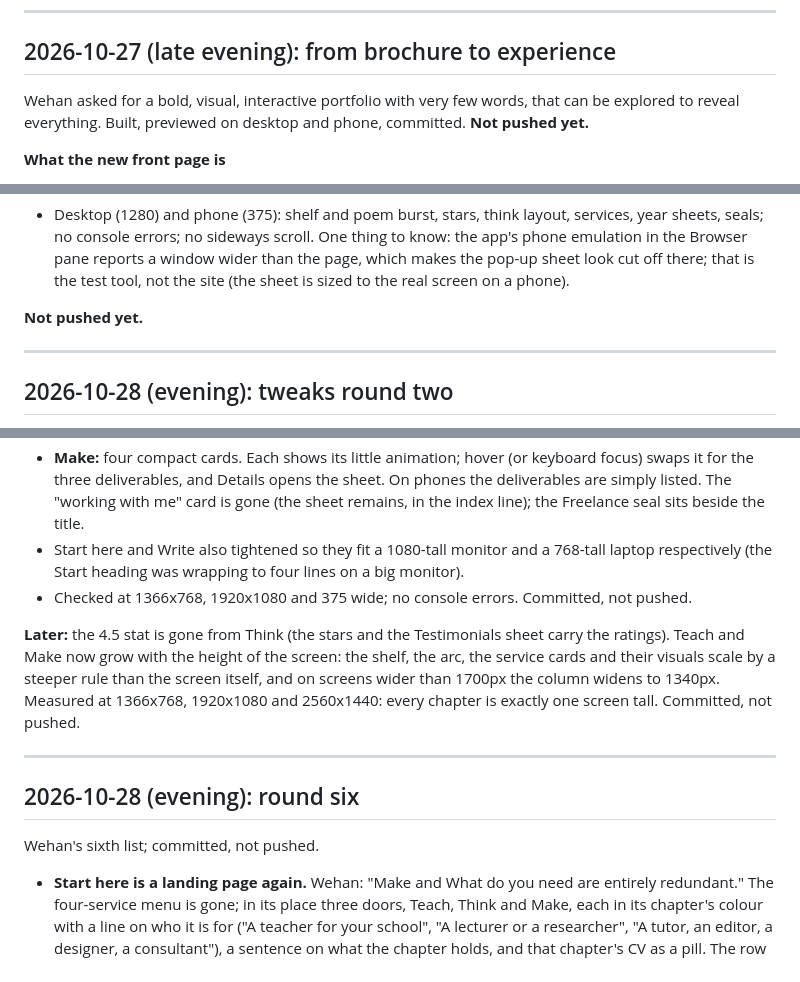
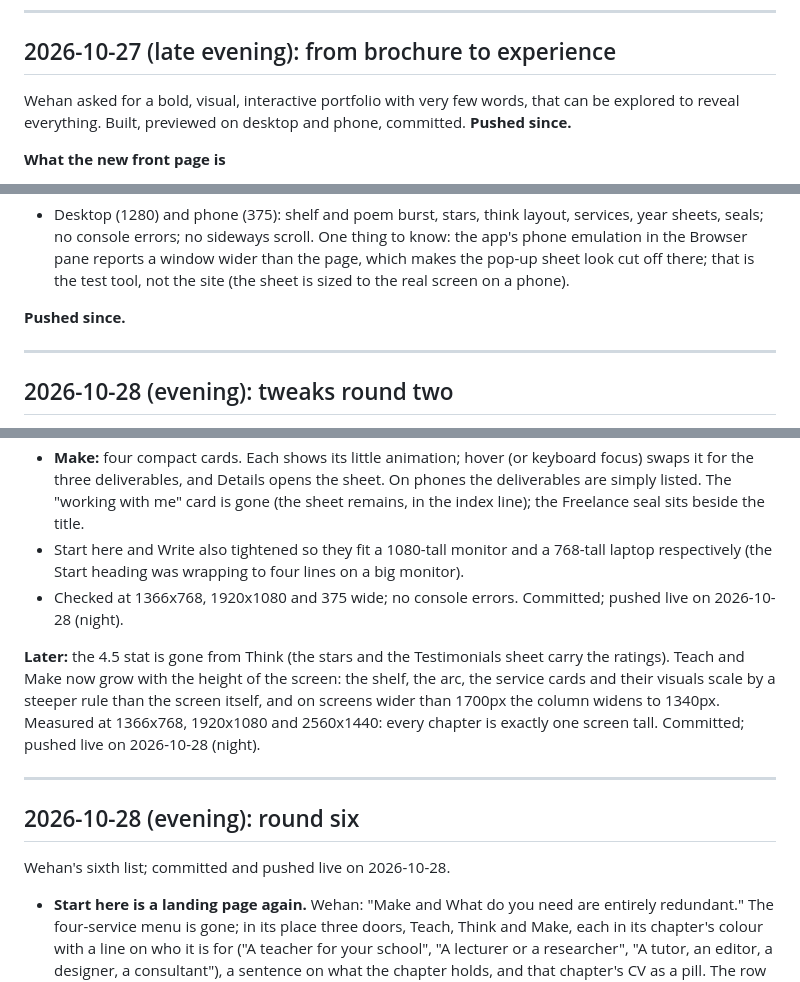
Before and after one commit to wehancoombs/wehancoombs.github.io, a Markdown page: PROGRESS.md, 3 parts joined by grey strips. Rendered like a GitHub page.

Commit message:
PROGRESS.md: everything up to round seven is live
Co-Authored-By: Claude Fable 5.1 <noreply@anthropic.com>

```diff
--- a/PROGRESS.md
+++ b/PROGRESS.md
@@ -62,7 +62,7 @@ Feel: warm, scholarly, uncluttered. Plain static files (HTML + CSS), hosted on G
 
 ## 2026-10-27 (late evening): from brochure to experience
 
-Wehan asked for a bold, visual, interactive portfolio with very few words, that can be explored to reveal everything. Built, previewed on desktop and phone, committed. **Not pushed yet.**
+Wehan asked for a bold, visual, interactive portfolio with very few words, that can be explored to reveal everything. Built, previewed on desktop and phone, committed. **Pushed since.**
 
 **What the new front page is**
 - `index.html` is now a seven-chapter experience. The old words-only page lives on as `profile.html` ("Full profile" in the top bar, "The long version, in words" at the bottom), so recruiters who want the prose still have it.
@@ -167,7 +167,7 @@ Wehan's list after the one-page version went live, all done:
 **Checked**
 - Desktop (1280) and phone (375): shelf and poem burst, stars, think layout, services, year sheets, seals; no console errors; no sideways scroll. One thing to know: the app's phone emulation in the Browser pane reports a window wider than the page, which makes the pop-up sheet look cut off there; that is the test tool, not the site (the sheet is sized to the real screen on a phone).
 
-**Not pushed yet.**
+**Pushed since.**
 
 ---
 
@@ -285,15 +285,15 @@ Wehan: "are you sure you can't make Teach, Think and Make a bit more compact? ..
 - **Think:** the constellation beside the two lecture tiles; the study-guides bar sits under the tiles and opens to three columns of cards. The "Students say" and "Colleagues say" entries are one "Testimonials" sheet (students with the ratings, then colleagues and referees, then the school mentors); the old links still open it.
 - **Make:** four compact cards. Each shows its little animation; hover (or keyboard focus) swaps it for the three deliverables, and Details opens the sheet. On phones the deliverables are simply listed. The "working with me" card is gone (the sheet remains, in the index line); the Freelance seal sits beside the title.
 - Start here and Write also tightened so they fit a 1080-tall monitor and a 768-tall laptop respectively (the Start heading was wrapping to four lines on a big monitor).
-- Checked at 1366x768, 1920x1080 and 375 wide; no console errors. Committed, not pushed.
+- Checked at 1366x768, 1920x1080 and 375 wide; no console errors. Committed; pushed live on 2026-10-28 (night).
 
-**Later:** the 4.5 stat is gone from Think (the stars and the Testimonials sheet carry the ratings). Teach and Make now grow with the height of the screen: the shelf, the arc, the service cards and their visuals scale by a steeper rule than the screen itself, and on screens wider than 1700px the column widens to 1340px. Measured at 1366x768, 1920x1080 and 2560x1440: every chapter is exactly one screen tall. Committed, not pushed.
+**Later:** the 4.5 stat is gone from Think (the stars and the Testimonials sheet carry the ratings). Teach and Make now grow with the height of the screen: the shelf, the arc, the service cards and their visuals scale by a steeper rule than the screen itself, and on screens wider than 1700px the column widens to 1340px. Measured at 1366x768, 1920x1080 and 2560x1440: every chapter is exactly one screen tall. Committed; pushed live on 2026-10-28 (night).
 
 ---
 
 ## 2026-10-28 (evening): round six
 
-Wehan's sixth list; committed, not pushed.
+Wehan's sixth list; committed and pushed live on 2026-10-28.
 
 - **Start here is a landing page again.** Wehan: "Make and What do you need are entirely redundant." The four-service menu is gone; in its place three doors, Teach, Think and Make, each in its chapter's colour with a line on who it is for ("A teacher for your school", "A lecturer or a researcher", "A tutor, an editor, a designer, a consultant"), a sentence on what the chapter holds, and that chapter's CV as a pill. The row goes to the chapter. The left column keeps "What do you need?" with a new line and three skip-ahead links (General CV, Write to me, How working with me works). The services and their Request buttons live in Make only.
 - **The glowing dot** in the middle of the ring behind the doors is gone; the slow dotted ring stays.
```
Also changed, not shown: other parts of PROGRESS.md (+4 -4 lines).
